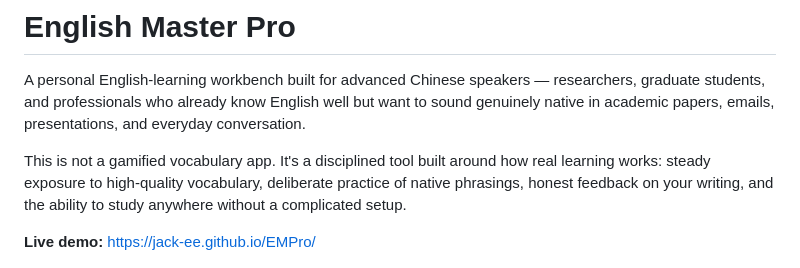
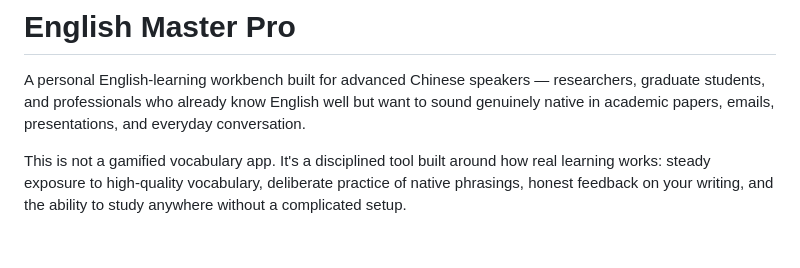
Before and after one commit to Jack-ee/EMPro, a Markdown page: README.md, the part around the change. GitHub-like rendering; blank space fills up the shorter version.

Commit message:
Remove demo link

```diff
--- a/README.md
+++ b/README.md
@@ -4,7 +4,6 @@ A personal English-learning workbench built for advanced Chinese speakers — re
 
 This is not a gamified vocabulary app. It's a disciplined tool built around how real learning works: steady exposure to high-quality vocabulary, deliberate practice of native phrasings, honest feedback on your writing, and the ability to study anywhere without a complicated setup.
 
-**Live demo:** https://jack-ee.github.io/EMPro/
 
 <!-- TODO: replace with your own screenshot -->
 ![EM Pro screenshot](./docs/screenshot.png)
```
